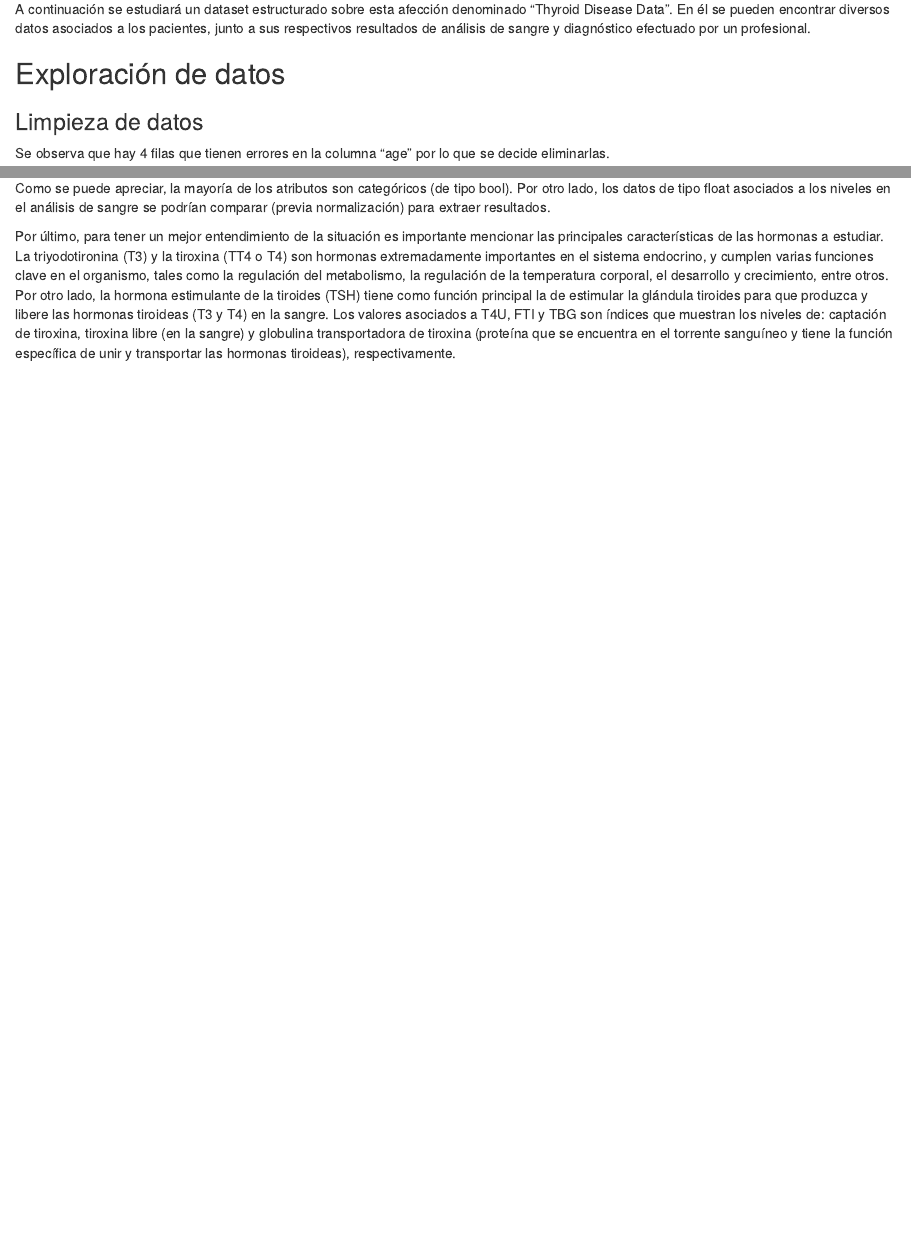
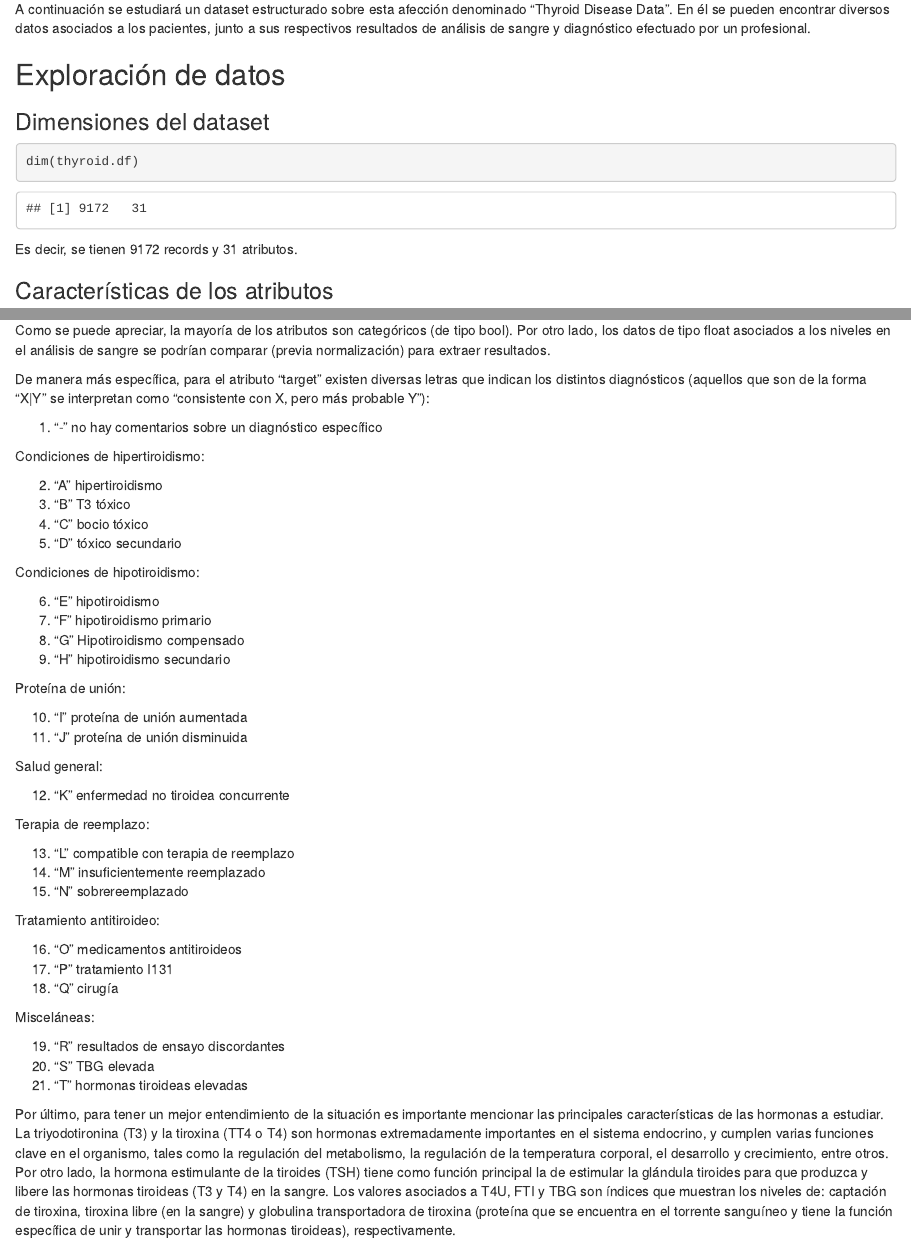
Before and after one commit to init-nahuel/project-data-mining, an R Markdown document (informe/hito-1.Rmd): the page in a window 1100 px wide, from 1610 px down before the commit and from 1630 px down after it, so that both start at the same text, and a second part further down, joined at a grey line. Rendered offline with R 4.5, knitr and Pandoc, with nearby package versions.

Commit message:
Update hito-1.Rmd

````diff
--- a/informe/hito-1.Rmd
+++ b/informe/hito-1.Rmd
@@ -37,8 +37,10 @@ A continuación se estudiará un dataset estructurado sobre esta afección denom
 
 ## Exploración de datos
 
-### Limpieza de datos
-Se observa que hay 4 filas que tienen errores en la columna "age" por lo que se decide eliminarlas.
+### Dimensiones del dataset
 ```{r}
-thyroid.df <- subset(thyroid.df, age <= 100)
+dim(thyroid.df)
 ```
+Es decir, se tienen 9172 records y 31 atributos.
+
+### Características de los atributos
@@ -44,0 +112,48 @@ thyroid.df <- subset(thyroid.df, age <= 100)
+Como se puede apreciar, la mayoría de los atributos son categóricos (de tipo bool). Por otro lado, los datos de tipo float asociados a los niveles en el análisis de sangre se podrían comparar (previa normalización) para extraer resultados.
+
+De manera más específica, para el atributo "target" existen diversas letras que indican los distintos diagnósticos (aquellos que son de la forma "X|Y" se interpretan como "consistente con X, pero más probable Y"):
+
+  1. "-" no hay comentarios sobre un diagnóstico específico
+
+  Condiciones de hipertiroidismo:
+
+  2. "A" hipertiroidismo
+  3. "B" T3 tóxico
+  4. "C" bocio tóxico
+  5. "D" tóxico secundario
+
+  Condiciones de hipotiroidismo:
+
+  6. "E" hipotiroidismo
+  7. "F" hipotiroidismo primario
+  8. "G" Hipotiroidismo compensado
+  9. "H" hipotiroidismo secundario
+
+  Proteína de unión:
+
+  10. "I" proteína de unión aumentada
+  11. "J" proteína de unión disminuida
+
+  Salud general:
+
+  12. "K" enfermedad no tiroidea concurrente
+
+  Terapia de reemplazo:
+
+  13. "L" compatible con terapia de reemplazo
+  14. "M" insuficientemente reemplazado
+  15. "N" sobrereemplazado
+
+  Tratamiento antitiroideo:
+
+  16. "O" medicamentos antitiroideos
+  17. "P" tratamiento I131
+  18. "Q" cirugía
+
+  Misceláneas:
+
+  19. "R" resultados de ensayo discordantes
+  20. "S" TBG elevada
+  21. "T" hormonas tiroideas elevadas
+
+Por último, para tener un mejor entendimiento de la situación es importante mencionar las principales características de las hormonas a estudiar. La triyodotironina (T3) y la tiroxina (TT4 o T4) son hormonas extremadamente importantes en el sistema endocrino, y cumplen varias funciones clave en el organismo, tales como la regulación del metabolismo, la regulación de la temperatura corporal, el desarrollo y crecimiento, entre otros. Por otro lado, la hormona estimulante de la tiroides (TSH) tiene como función principal la de estimular la glándula tiroides para que produzca y libere las hormonas tiroideas (T3 y T4) en la sangre. Los valores asociados a T4U, FTI y TBG son índices que muestran los niveles de: captación de tiroxina, tiroxina libre (en la sangre) y globulina transportadora de tiroxina (proteína que se encuentra en el torrente sanguíneo y tiene la función específica de unir y transportar las hormonas tiroideas), respectivamente.
@@ -145,6 +198,3 @@ Los distintos atributos que contiene el dataset se presentan a continuación:
-Como se puede apreciar, la mayoría de los atributos son categóricos (de tipo bool). Por otro lado, los datos de tipo float asociados a los niveles en el análisis de sangre se podrían comparar (previa normalización) para extraer resultados.
-
-Por último, para tener un mejor entendimiento de la situación es importante mencionar las principales características de las hormonas a estudiar. La triyodotironina (T3) y la tiroxina (TT4 o T4) son hormonas extremadamente importantes en el sistema endocrino, y cumplen varias funciones clave en el organismo, tales como la regulación del metabolismo, la regulación de la temperatura corporal, el desarrollo y crecimiento, entre otros. Por otro lado, la hormona estimulante de la tiroides (TSH) tiene como función principal la de estimular la glándula tiroides para que produzca y libere las hormonas tiroideas (T3 y T4) en la sangre. Los valores asociados a T4U, FTI y TBG son índices que muestran los niveles de: captación de tiroxina, tiroxina libre (en la sangre) y globulina transportadora de tiroxina (proteína que se encuentra en el torrente sanguíneo y tiene la función específica de unir y transportar las hormonas tiroideas), respectivamente.
 
 ### Diagramas de Dispersion para Atributos Numéricos
 
````
Also changed, not shown: informe/hito-1.Rmd (169 more changed lines).
